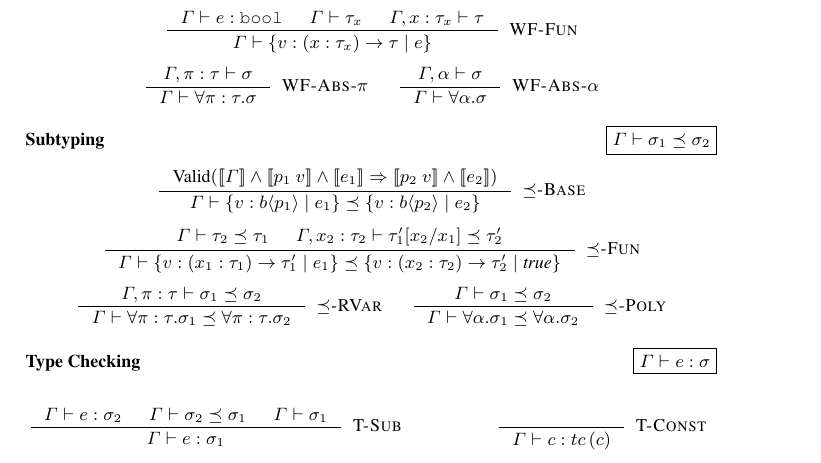
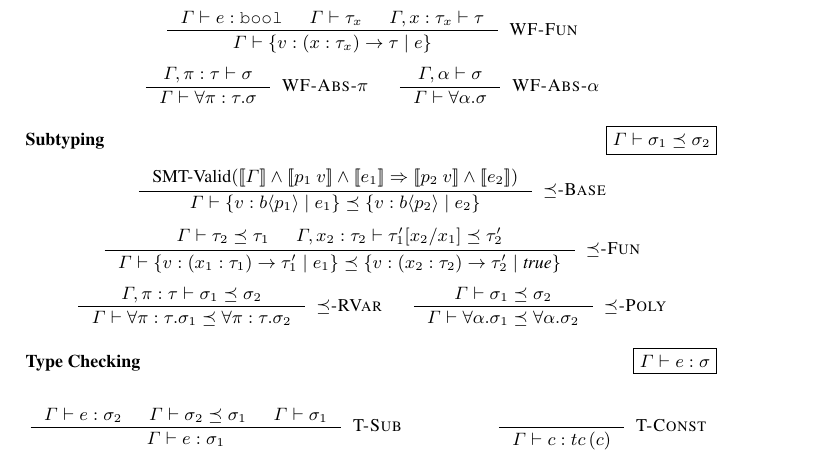
Before and after one commit to ucsd-progsys/AbstractRefinementTypes, a LaTeX thesis (esop13-submission/main.tex, which reads esop13-submission/rules.tex): part of page 13 of 21, cut so that both start at the same text. Compiled offline with pdfLaTeX.

Commit message:
SMT-Valid

```diff
--- a/esop13-submission/rules.tex
+++ b/esop13-submission/rules.tex
@@ -56,7 +56,7 @@ $$\begin{array}{ccc}
 
 $$
 \inference
-   {\text{Valid}(\inter{\Gamma} \land \inter{\areft_1\ \vref} \land \inter{\reft_1}
+   {\text{SMT-Valid}(\inter{\Gamma} \land \inter{\areft_1\ \vref} \land \inter{\reft_1}
                  \Rightarrow \inter{\areft_2\ \vref} \land \inter{\reft_2})}
    {\isSubType{\Gamma}{\tpref{b}{\areft_1}{\reft_1}}{\tpref{b}{\areft_2}{\reft_2}}}
    [\tsubBase]
```
Also changed, not shown: esop13-submission/typechecking.tex (+4 -0 lines).
